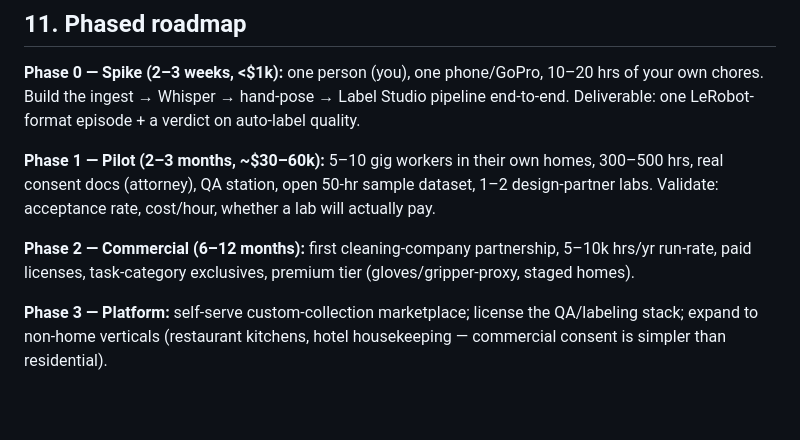
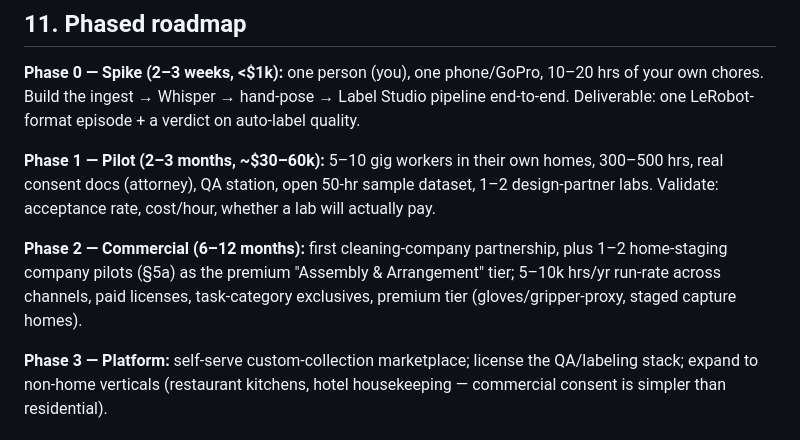
Before and after one commit to bbuxton0823/egodata-venture, a Markdown page: OUTLINE.md, the part around one of its changes. Drawn GitHub-style; blank space fills up the shorter version.

```diff
--- a/OUTLINE.md
+++ b/OUTLINE.md
@@ -187,9 +240,10 @@ Deliverable: one LeRobot-format episode + a verdict on auto-label quality.
 hrs, real consent docs (attorney), QA station, open 50-hr sample dataset, 1–2 design-partner
 labs. Validate: acceptance rate, cost/hour, whether a lab will actually pay.
 
-**Phase 2 — Commercial (6–12 months):** first cleaning-company partnership, 5–10k hrs/yr
-run-rate, paid licenses, task-category exclusives, premium tier (gloves/gripper-proxy,
-staged homes).
+**Phase 2 — Commercial (6–12 months):** first cleaning-company partnership, plus
+1–2 home-staging company pilots (§5a) as the premium "Assembly & Arrangement"
+tier; 5–10k hrs/yr run-rate across channels, paid licenses, task-category
+exclusives, premium tier (gloves/gripper-proxy, staged capture homes).
 
 **Phase 3 — Platform:** self-serve custom-collection marketplace; license the QA/labeling
 stack; expand to non-home verticals (restaurant kitchens, hotel housekeeping — commercial
```
Also changed, not shown: other parts of OUTLINE.md (+54 -1 lines).
